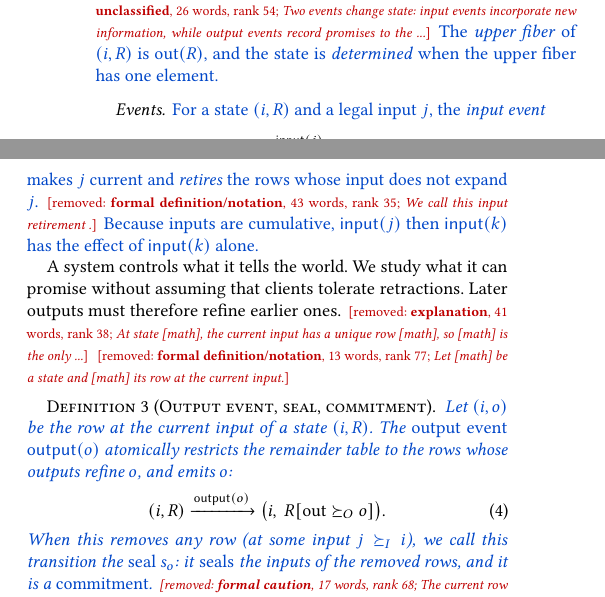
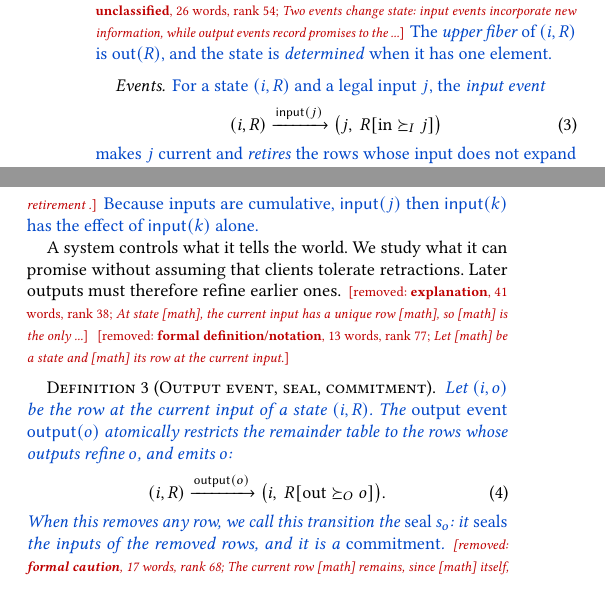
Before and after one commit to jhellerstein/coord-criterion, a LaTeX document (cidr-review.tex): two parts of the columns of page 4 of 15, joined at a grey line, cut so that both start at the same text. Compiled offline with pdfLaTeX.

Commit message:
CIDR: two trims to absorb the survivor-test transition (back to 13 pp)

```diff
--- a/cidr-review.tex
+++ b/cidr-review.tex
@@ -553,7 +553,7 @@ and its \indescs:}
   \label{eq:canonical-state}
 \end{equation}
 \textcolor{newblue}{The \emph{fiber} of $R$ at $k$ is $R(k)=\mathrm{out}(R[\mathrm{in}=k])$.} \removednote{\textbf{formal definition/notation}, 39 words, rank 40; \textit{A functional fiber has at most one value.}} \removednote{\textbf{unclassified}, 26 words, rank 54; \textit{Two events change state: input events incorporate new information, while output events record promises to the ...}} \textcolor{newblue}{The
-\emph{upper fiber} of $(i,R)$ is $\mathrm{out}(R)$, and the state is \emph{determined} when the upper fiber has one element.}
+\emph{upper fiber} of $(i,R)$ is $\mathrm{out}(R)$, and the state is \emph{determined} when it has one element.}
 
 \paragraph{Events.}
 \textcolor{newblue}{For a state $(i,R)$ and a legal input $j$, the \emph{input event}}
@@ -579,7 +579,7 @@ table to the rows whose outputs \outrelbase $o$, and emits $o$:}
   (i,R)\xrightarrow{\mathsf{output}(o)}\bigl(i,\ R[\mathrm{out}\OutputGe o]\bigr).
   \label{eq:output-action}
 \end{equation}
-\textcolor{newblue}{When this removes any row (at some input $j \InputGe i$), we call this transition the \emph{seal} $s_o$: it
+\textcolor{newblue}{When this removes any row, we call this transition the \emph{seal} $s_o$: it
 \emph{seals} the inputs of the removed rows, and it is a \emph{commitment}.} \removednote{\textbf{formal caution}, 17 words, rank 68; \textit{The current row [math] remains, since [math] itself, so the event always ends at a state.}}
 \end{definition}
 
```
Also changed, not shown: cidr.tex (+2 -2 lines).
